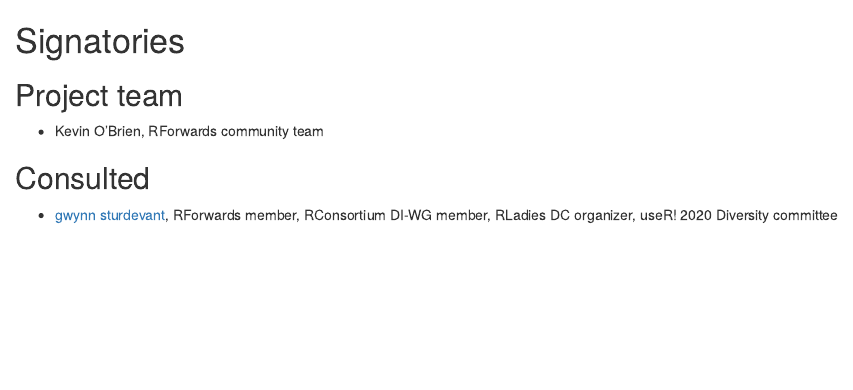
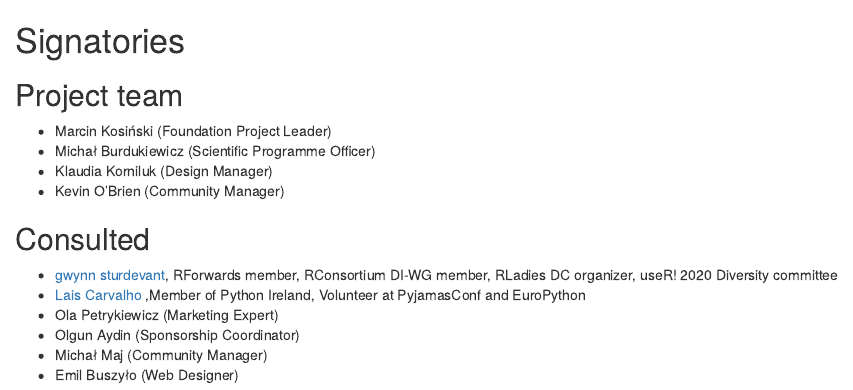
Before and after one commit to DragonflyStats/Projects, an R Markdown document (WhyR/Seminars/proposal/signatories.Rmd): the page in a window 1100 px wide, from its top. Rendered offline with R 4.5, knitr and Pandoc, with nearby package versions.

Commit message:
Update signatories.Rmd

```diff
--- a/WhyR/Seminars/proposal/signatories.Rmd
+++ b/WhyR/Seminars/proposal/signatories.Rmd
@@ -7,7 +7,10 @@
 
 ## Project team
 
-* Kevin O'Brien, RForwards community team
+* Marcin Kosiński (Foundation Project Leader)
+* Michał Burdukiewicz (Scientific Programme Officer)
+* Klaudia Korniluk (Design Manager)
+* Kevin O'Brien (Community Manager)
 
 
 <!--
@@ -17,6 +20,11 @@
 ## Consulted
 
 * [gwynn sturdevant](https://www.nzgwynn.com/), RForwards member, RConsortium DI-WG member, RLadies DC organizer, useR! 2020 Diversity committee
+* [Lais Carvalho](https://www.laiscarvalho.com/) ,Member of Python Ireland, Volunteer at PyjamasConf and EuroPython
+* Ola Petrykiewicz (Marketing Expert)
+* Olgun Aydin (Sponsorship Coordinator)
+* Michał Maj (Community Manager)
+* Emil Buszyło (Web Designer)
 
 
 
```
